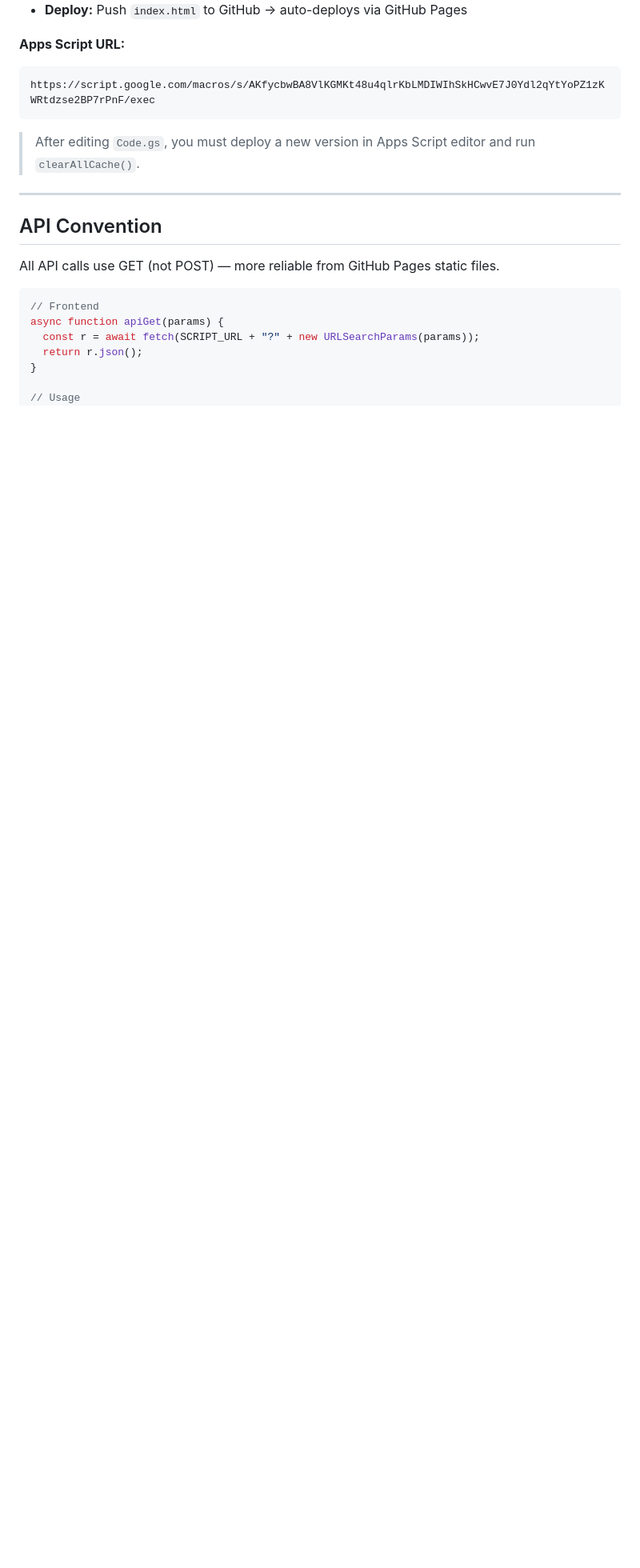
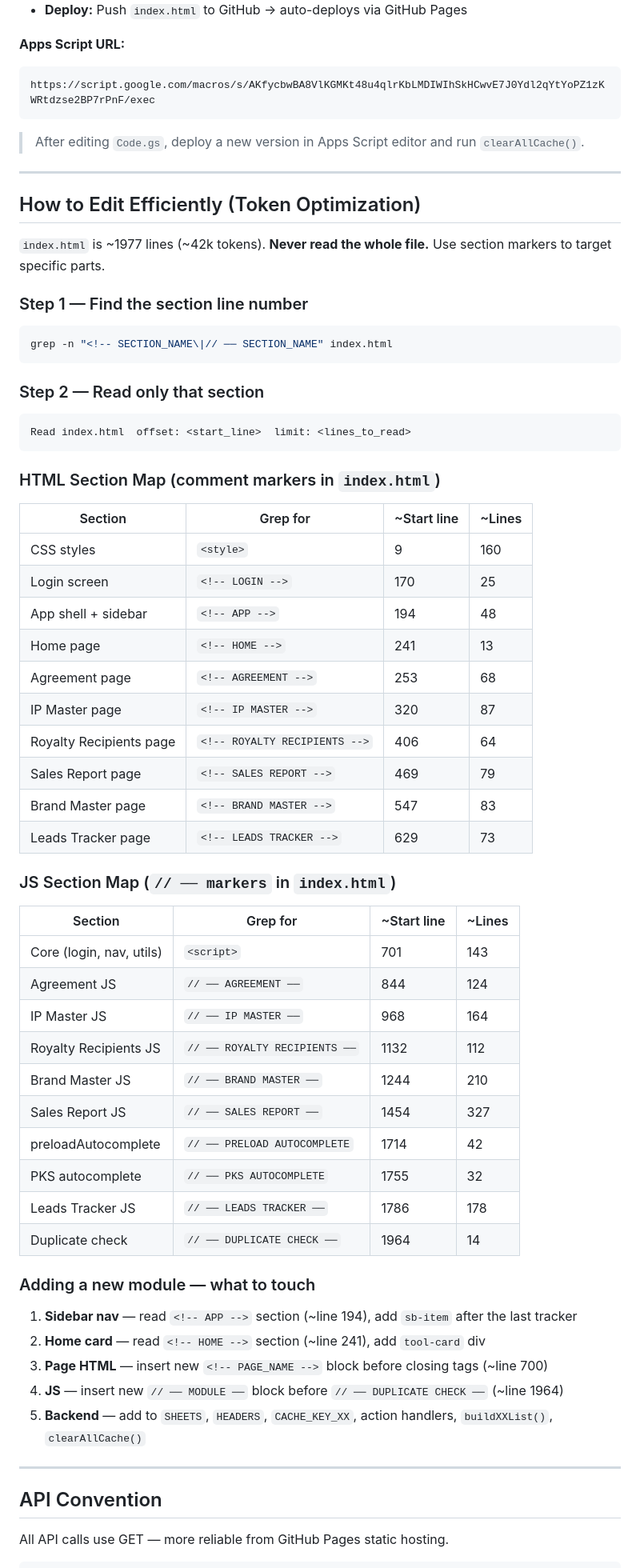
Before and after one commit to sentragroup/sentra-portal, a Markdown page: CLAUDE.md, the part around one of its changes. Shown at 80% size. Drawn GitHub-style; blank space fills up the shorter version.

````diff
--- a/CLAUDE.md
+++ b/CLAUDE.md
@@ -19,19 +19,65 @@ Internal tools portal for Sentra, a merchandise company that manages musicians,
 https://script.google.com/macros/s/AKfycbwBA8VlKGMKt48u4qlrKbLMDIWIhSkHCwvE7J0Ydl2qYtYoPZ1zKWRtdzse2BP7rPnF/exec
 ```
 
-> After editing `Code.gs`, you must deploy a new version in Apps Script editor and run `clearAllCache()`.
+> After editing `Code.gs`, deploy a new version in Apps Script editor and run `clearAllCache()`.
+
+---
+
+## How to Edit Efficiently (Token Optimization)
+
+`index.html` is ~1977 lines (~42k tokens). **Never read the whole file.** Use section markers to target specific parts.
+
+### Step 1 — Find the section line number
+```bash
+grep -n "<!-- SECTION_NAME\|// ── SECTION_NAME" index.html
+```
+
+### Step 2 — Read only that section
+```
+Read index.html  offset: <start_line>  limit: <lines_to_read>
+```
+
+### HTML Section Map (comment markers in `index.html`)
+
+| Section | Grep for | ~Start line | ~Lines |
+|---------|----------|-------------|--------|
+| CSS styles | `<style>` | 9 | 160 |
+| Login screen | `<!-- LOGIN -->` | 170 | 25 |
+| App shell + sidebar | `<!-- APP -->` | 194 | 48 |
+| Home page | `<!-- HOME -->` | 241 | 13 |
+| Agreement page | `<!-- AGREEMENT -->` | 253 | 68 |
+| IP Master page | `<!-- IP MASTER -->` | 320 | 87 |
+| Royalty Recipients page | `<!-- ROYALTY RECIPIENTS -->` | 406 | 64 |
+| Sales Report page | `<!-- SALES REPORT -->` | 469 | 79 |
+| Brand Master page | `<!-- BRAND MASTER -->` | 547 | 83 |
+| Leads Tracker page | `<!-- LEADS TRACKER -->` | 629 | 73 |
+
+### JS Section Map (`// ── markers` in `index.html`)
+
+| Section | Grep for | ~Start line | ~Lines |
+|---------|----------|-------------|--------|
+| Core (login, nav, utils) | `<script>` | 701 | 143 |
+| Agreement JS | `// ── AGREEMENT ──` | 844 | 124 |
+| IP Master JS | `// ── IP MASTER ──` | 968 | 164 |
+| Royalty Recipients JS | `// ── ROYALTY RECIPIENTS ──` | 1132 | 112 |
+| Brand Master JS | `// ── BRAND MASTER ──` | 1244 | 210 |
+| Sales Report JS | `// ── SALES REPORT ──` | 1454 | 327 |
+| preloadAutocomplete | `// ── PRELOAD AUTOCOMPLETE` | 1714 | 42 |
+| PKS autocomplete | `// ── PKS AUTOCOMPLETE` | 1755 | 32 |
+| Leads Tracker JS | `// ── LEADS TRACKER ──` | 1786 | 178 |
+| Duplicate check | `// ── DUPLICATE CHECK ──` | 1964 | 14 |
+
+### Adding a new module — what to touch
+1. **Sidebar nav** — read `<!-- APP -->` section (~line 194), add `sb-item` after the last tracker
+2. **Home card** — read `<!-- HOME -->` section (~line 241), add `tool-card` div
+3. **Page HTML** — insert new `<!-- PAGE_NAME -->` block before closing tags (~line 700)
+4. **JS** — insert new `// ── MODULE ──` block before `// ── DUPLICATE CHECK ──` (~line 1964)
+5. **Backend** — add to `SHEETS`, `HEADERS`, `CACHE_KEY_XX`, action handlers, `buildXXList()`, `clearAllCache()`
 
 ---
 
 ## API Convention
-All API calls use GET (not POST) — more reliable from GitHub Pages static files.
+All API calls use GET — more reliable from GitHub Pages static hosting.
 
 ```js
-// Frontend
-async function apiGet(params) {
-  const r = await fetch(SCRIPT_URL + "?" + new URLSearchParams(params));
-  return r.json();
-}
-
-// Usage
 const res = await apiGet({ action: "submitIP", name, category, ... });
````
Also changed, not shown: other parts of CLAUDE.md (+200 -108 lines).
